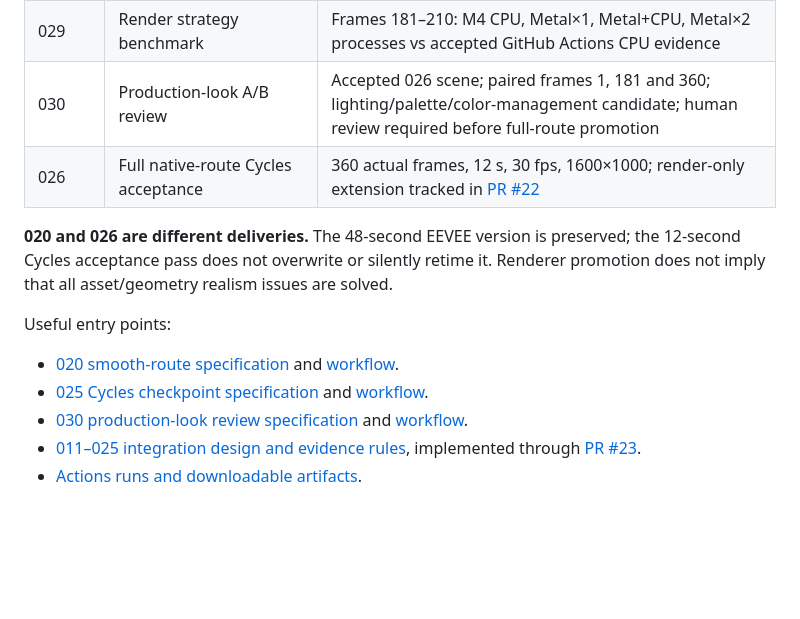
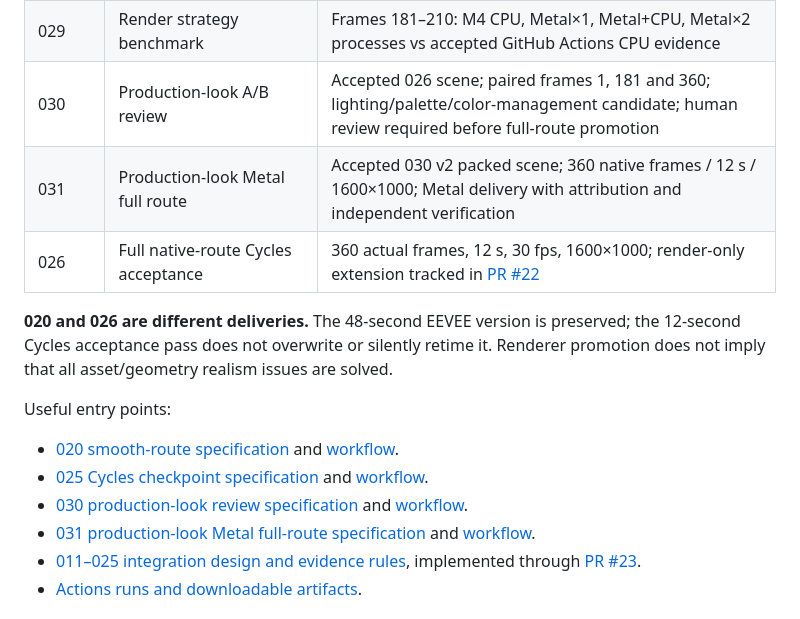
Before and after one commit to Dmitry-dev-pet/coimbra-video, a Markdown page: README.md, the part around the change. GitHub-like rendering; blank space fills up the shorter version.

Commit message:
Document Coimbra 031 full-route delivery

```diff
--- a/README.md
+++ b/README.md
@@ -22,6 +22,7 @@ Read [AGENTS.md](AGENTS.md) before changing the project. Live branches, PRs, run
 | 028 | Mac Metal full-route acceptance | Frozen 026 scene; native 360 frames / 12 s / 1600×1000; Metal-only delivery with full receipts |
 | 029 | Render strategy benchmark | Frames 181–210: M4 CPU, Metal×1, Metal+CPU, Metal×2 processes vs accepted GitHub Actions CPU evidence |
 | 030 | Production-look A/B review | Accepted 026 scene; paired frames 1, 181 and 360; lighting/palette/color-management candidate; human review required before full-route promotion |
+| 031 | Production-look Metal full route | Accepted 030 v2 packed scene; 360 native frames / 12 s / 1600×1000; Metal delivery with attribution and independent verification |
 | 026 | Full native-route Cycles acceptance | 360 actual frames, 12 s, 30 fps, 1600×1000; render-only extension tracked in [PR #22](https://github.com/Dmitry-dev-pet/coimbra-video/pull/22) |
 
 **020 and 026 are different deliveries.** The 48-second EEVEE version is preserved; the 12-second Cycles acceptance pass does not overwrite or silently retime it. Renderer promotion does not imply that all asset/geometry realism issues are solved.
@@ -31,6 +32,7 @@ Useful entry points:
 - [020 smooth-route specification](docs/specs/SPEC-COIMBRA-SMOOTH-PITCHED-ROOFS-1.md) and [workflow](.github/workflows/coimbra-020-smooth-pitched-roofs.yml).
 - [025 Cycles checkpoint specification](docs/specs/SPEC-COIMBRA-CYCLES-BASELINE-1.md) and [workflow](.github/workflows/coimbra-025-cycles-production-baseline.yml).
 - [030 production-look review specification](docs/specs/SPEC-COIMBRA-PRODUCTION-LOOK-1.md) and [workflow](.github/workflows/coimbra-030-production-look.yml).
+- [031 production-look Metal full-route specification](docs/specs/SPEC-COIMBRA-PRODUCTION-LOOK-METAL-FULL-ROUTE-1.md) and [workflow](.github/workflows/coimbra-031-production-look-metal-full-route.yml).
 - [011–025 integration design and evidence rules](docs/INTEGRATION-011-025.md), implemented through [PR #23](https://github.com/Dmitry-dev-pet/coimbra-video/pull/23).
 - [Actions runs and downloadable artifacts](https://github.com/Dmitry-dev-pet/coimbra-video/actions).
 
```
